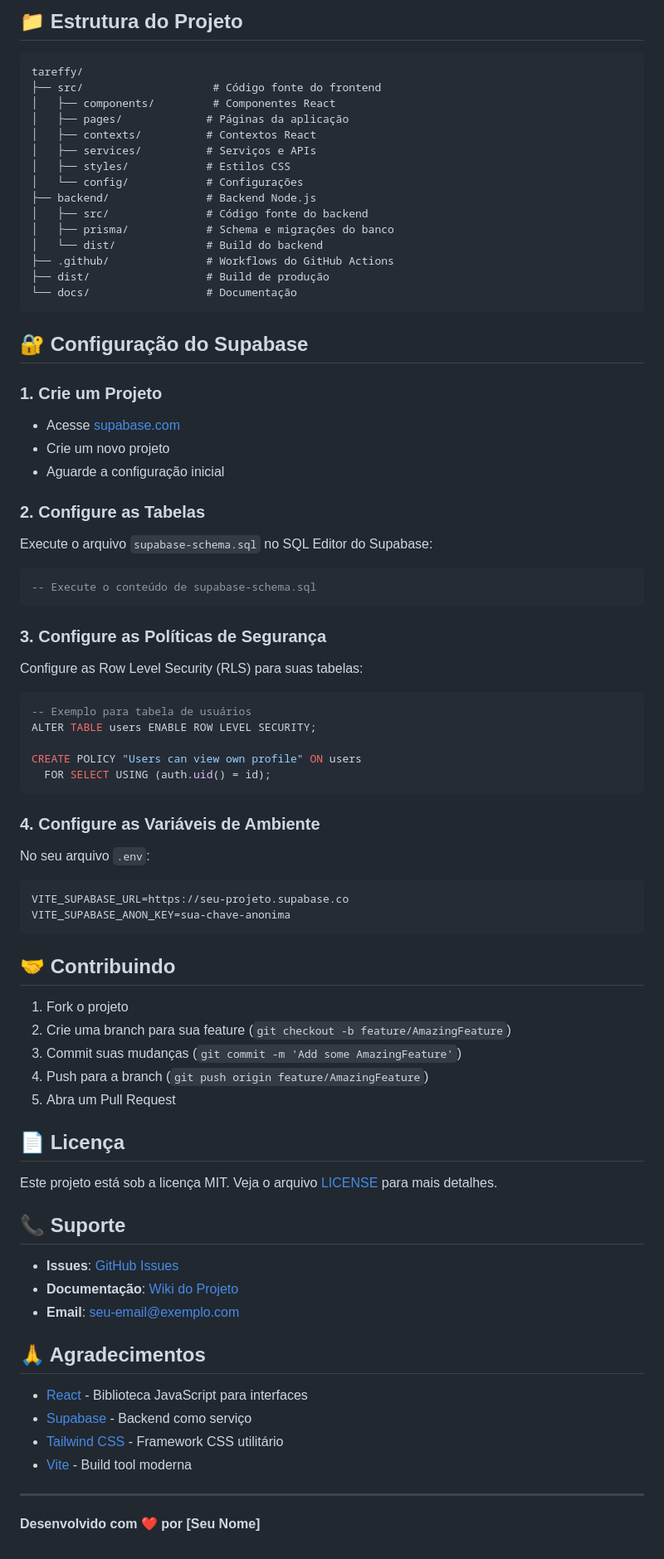
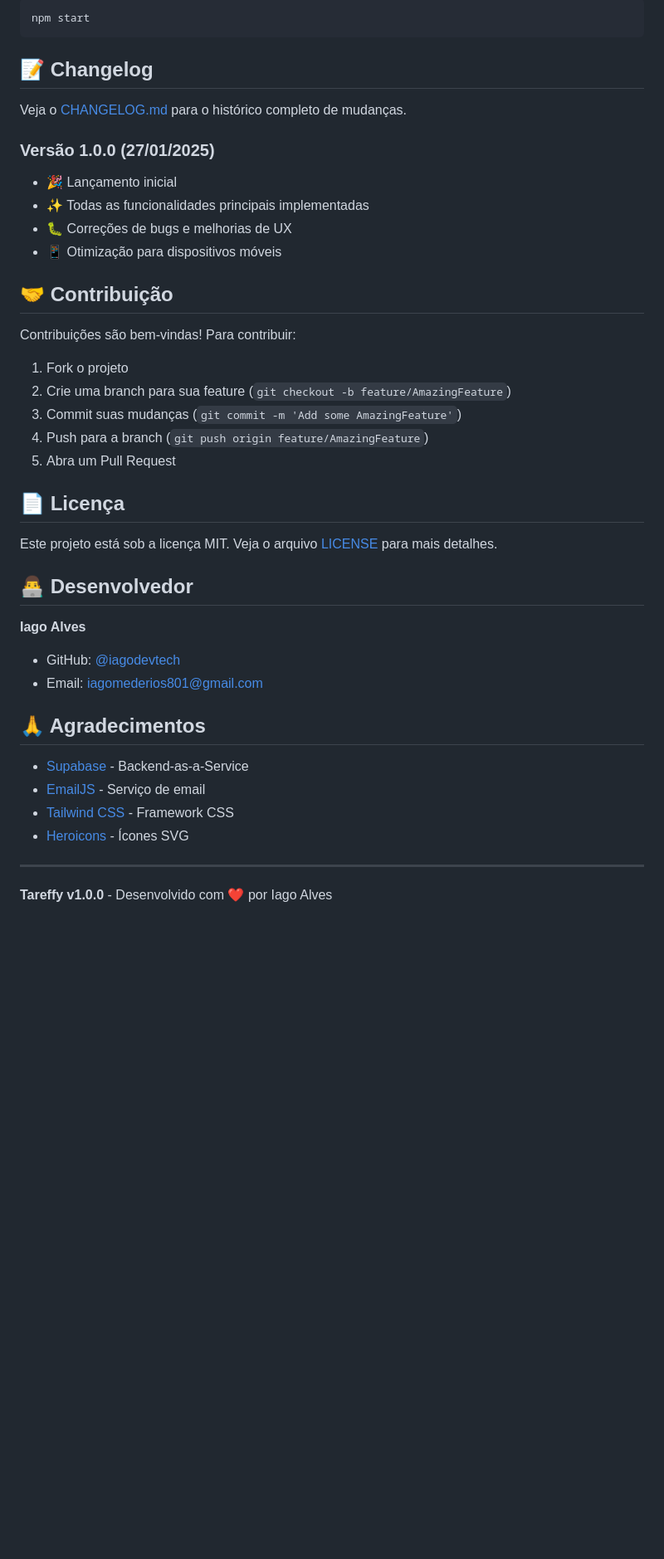
Before and after one commit to iagodevtech/Tareffy, a Markdown page: README.md, the part around the change printed below. Shown: that part at 83% size. GitHub-like rendering; blank space fills up the shorter version.

````diff
--- a/README.md
+++ b/README.md
@@ -106,57 +131,20 @@ O deploy será executado automaticamente e estará disponível em `https://seu-u
-## 📁 Estrutura do Projeto
-
-```
-tareffy/
-├── src/                    # Código fonte do frontend
-│   ├── components/         # Componentes React
-│   ├── pages/             # Páginas da aplicação
-│   ├── contexts/          # Contextos React
-│   ├── services/          # Serviços e APIs
-│   ├── styles/            # Estilos CSS
-│   └── config/            # Configurações
-├── backend/               # Backend Node.js
-│   ├── src/               # Código fonte do backend
-│   ├── prisma/            # Schema e migrações do banco
-│   └── dist/              # Build do backend
-├── .github/               # Workflows do GitHub Actions
-├── dist/                  # Build de produção
-└── docs/                  # Documentação
+```bash
+npm start
 ```
 
-## 🔐 Configuração do Supabase
+## 📝 Changelog
 
-### 1. Crie um Projeto
-- Acesse [supabase.com](https://supabase.com)
-- Crie um novo projeto
-- Aguarde a configuração inicial
+Veja o [CHANGELOG.md](CHANGELOG.md) para o histórico completo de mudanças.
 
-### 2. Configure as Tabelas
-Execute o arquivo `supabase-schema.sql` no SQL Editor do Supabase:
+### Versão 1.0.0 (27/01/2025)
+- 🎉 Lançamento inicial
+- ✨ Todas as funcionalidades principais implementadas
+- 🐛 Correções de bugs e melhorias de UX
+- 📱 Otimização para dispositivos móveis
 
-```sql
--- Execute o conteúdo de supabase-schema.sql
-```
+## 🤝 Contribuição
 
-### 3. Configure as Políticas de Segurança
-Configure as Row Level Security (RLS) para suas tabelas:
-
-```sql
--- Exemplo para tabela de usuários
-ALTER TABLE users ENABLE ROW LEVEL SECURITY;
-
-CREATE POLICY "Users can view own profile" ON users
-  FOR SELECT USING (auth.uid() = id);
-```
-
-### 4. Configure as Variáveis de Ambiente
-No seu arquivo `.env`:
-
-```env
-VITE_SUPABASE_URL=https://seu-projeto.supabase.co
-VITE_SUPABASE_ANON_KEY=sua-chave-anonima
-```
-
-## 🤝 Contribuindo
+Contribuições são bem-vindas! Para contribuir:
 
 1. Fork o projeto
 2. Crie uma branch para sua feature (`git checkout -b feature/AmazingFeature`)
@@ -168,19 +156,19 @@ VITE_SUPABASE_ANON_KEY=sua-chave-anonima
 
 Este projeto está sob a licença MIT. Veja o arquivo [LICENSE](LICENSE) para mais detalhes.
 
-## 📞 Suporte
+## 👨‍💻 Desenvolvedor
 
-- **Issues**: [GitHub Issues](https://github.com/seu-usuario/tareffy/issues)
-- **Documentação**: [Wiki do Projeto](https://github.com/seu-usuario/tareffy/wiki)
-- **Email**: seu-email@exemplo.com
+**Iago Alves**
+- GitHub: [@iagodevtech](https://github.com/iagodevtech)
+- Email: iagomederios801@gmail.com
 
 ## 🙏 Agradecimentos
 
-- [React](https://reactjs.org/) - Biblioteca JavaScript para interfaces
-- [Supabase](https://supabase.com/) - Backend como serviço
-- [Tailwind CSS](https://tailwindcss.com/) - Framework CSS utilitário
-- [Vite](https://vitejs.dev/) - Build tool moderna
+- [Supabase](https://supabase.com/) - Backend-as-a-Service
+- [EmailJS](https://www.emailjs.com/) - Serviço de email
+- [Tailwind CSS](https://tailwindcss.com/) - Framework CSS
+- [Heroicons](https://heroicons.com/) - Ícones SVG
 
 ---
 
-**Desenvolvido com ❤️ por [Seu Nome]**
+**Tareffy v1.0.0** - Desenvolvido com ❤️ por Iago Alves
````
Also changed, not shown: other parts of README.md (+110 -85 lines), CHANGELOG.md (added, +55 -0 lines), VERSION.md (added, +76 -0 lines).
